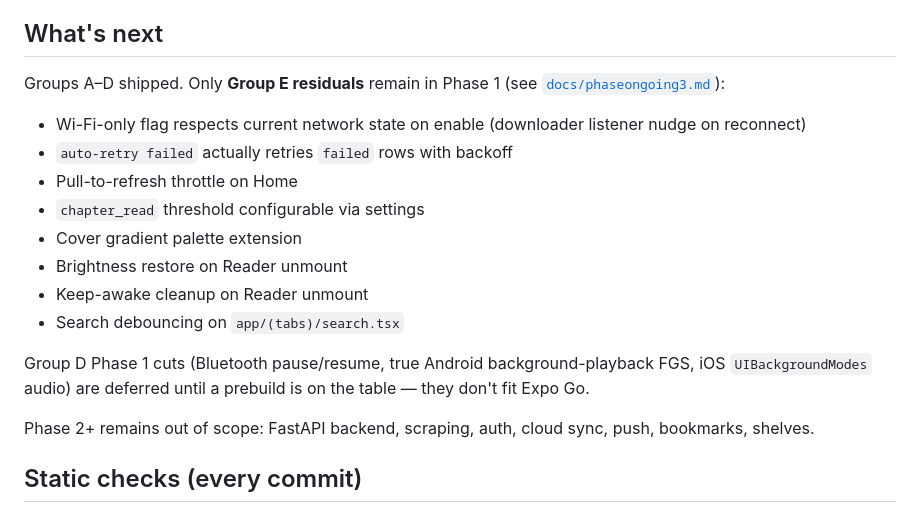
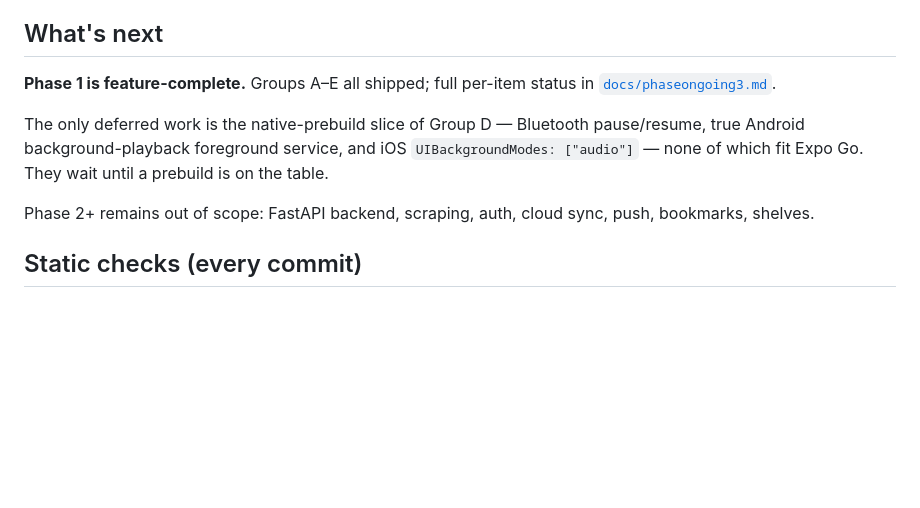
Before and after one commit to pruthuraj/WebReader, a Markdown page: PLAN.md, the part around the change. Rendered like a GitHub page; blank space fills up the shorter version.

```diff
--- a/PLAN.md
+++ b/PLAN.md
@@ -37,18 +37,9 @@ TTS Settings **Priorities 1–4** all shipped (P4 partial — Bluetooth pause/re
 
 ## What's next
 
-Groups A–D shipped. Only **Group E residuals** remain in Phase 1 (see [`docs/phaseongoing3.md`](./docs/phaseongoing3.md)):
+**Phase 1 is feature-complete.** Groups A–E all shipped; full per-item status in [`docs/phaseongoing3.md`](./docs/phaseongoing3.md).
 
-- Wi-Fi-only flag respects current network state on enable (downloader listener nudge on reconnect)
-- `auto-retry failed` actually retries `failed` rows with backoff
-- Pull-to-refresh throttle on Home
-- `chapter_read` threshold configurable via settings
-- Cover gradient palette extension
-- Brightness restore on Reader unmount
-- Keep-awake cleanup on Reader unmount
-- Search debouncing on `app/(tabs)/search.tsx`
-
-Group D Phase 1 cuts (Bluetooth pause/resume, true Android background-playback FGS, iOS `UIBackgroundModes` audio) are deferred until a prebuild is on the table — they don't fit Expo Go.
+The only deferred work is the native-prebuild slice of Group D — Bluetooth pause/resume, true Android background-playback foreground service, and iOS `UIBackgroundModes: ["audio"]` — none of which fit Expo Go. They wait until a prebuild is on the table.
 
 Phase 2+ remains out of scope: FastAPI backend, scraping, auth, cloud sync, push, bookmarks, shelves.
 
```
Also changed, not shown: docs/phaseongoing3.md (+13 -13 lines).
